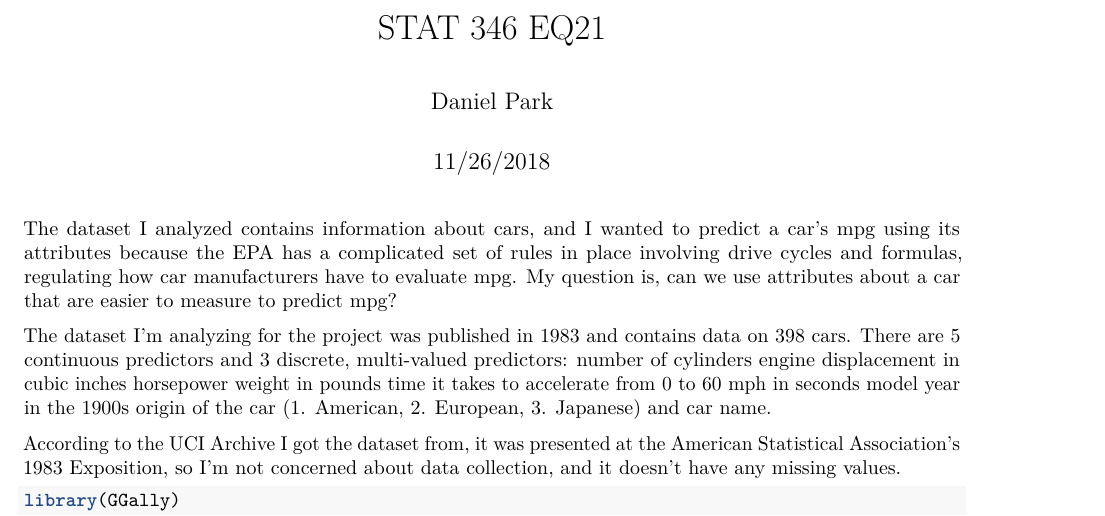
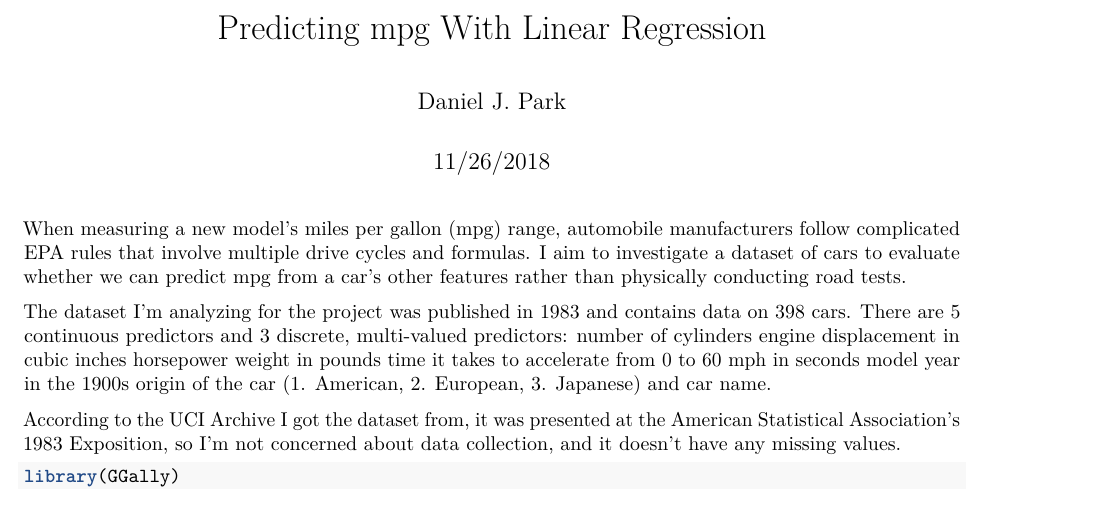
Before and after one commit to danieljbpark1/STAT-346-Final-, an R Markdown document (stat346FinalProject.Rmd): part of page 1 of 6, cut at the place of the change. Rendered offline with R 4.5, knitr and Pandoc, then LaTeX, with nearby package versions; some code elsewhere in the file could not run offline.

Commit message:
Revise introduction

````diff
--- a/stat346FinalProject.Rmd
+++ b/stat346FinalProject.Rmd
@@ -1,6 +1,6 @@
 ---
-title: "STAT 346 EQ21"
-author: "Daniel Park"
+title: "Predicting mpg With Linear Regression"
+author: "Daniel J. Park"
 date: "11/26/2018"
 output: pdf_document
 ---
@@ -9,7 +9,7 @@ output: pdf_document
 knitr::opts_chunk$set(echo = TRUE)
 ```
 
-The dataset I analyzed contains information about cars, and I wanted to predict a car's mpg using its attributes because the EPA has a complicated set of rules in place involving drive cycles and formulas, regulating how car manufacturers have to evaluate mpg. My question is, can we use attributes about a car that are easier to measure to predict mpg?
+When measuring a new model's miles per gallon (mpg) range, automobile manufacturers follow complicated EPA rules that involve multiple drive cycles and formulas. I aim to investigate a dataset of cars to evaluate whether we can predict mpg from a car's other features rather than physically conducting road tests.
 
 The dataset I'm analyzing for the project was published in 1983 and contains data on 398 cars. There are 5 continuous predictors and 3 discrete, multi-valued predictors:
   number of cylinders
````
